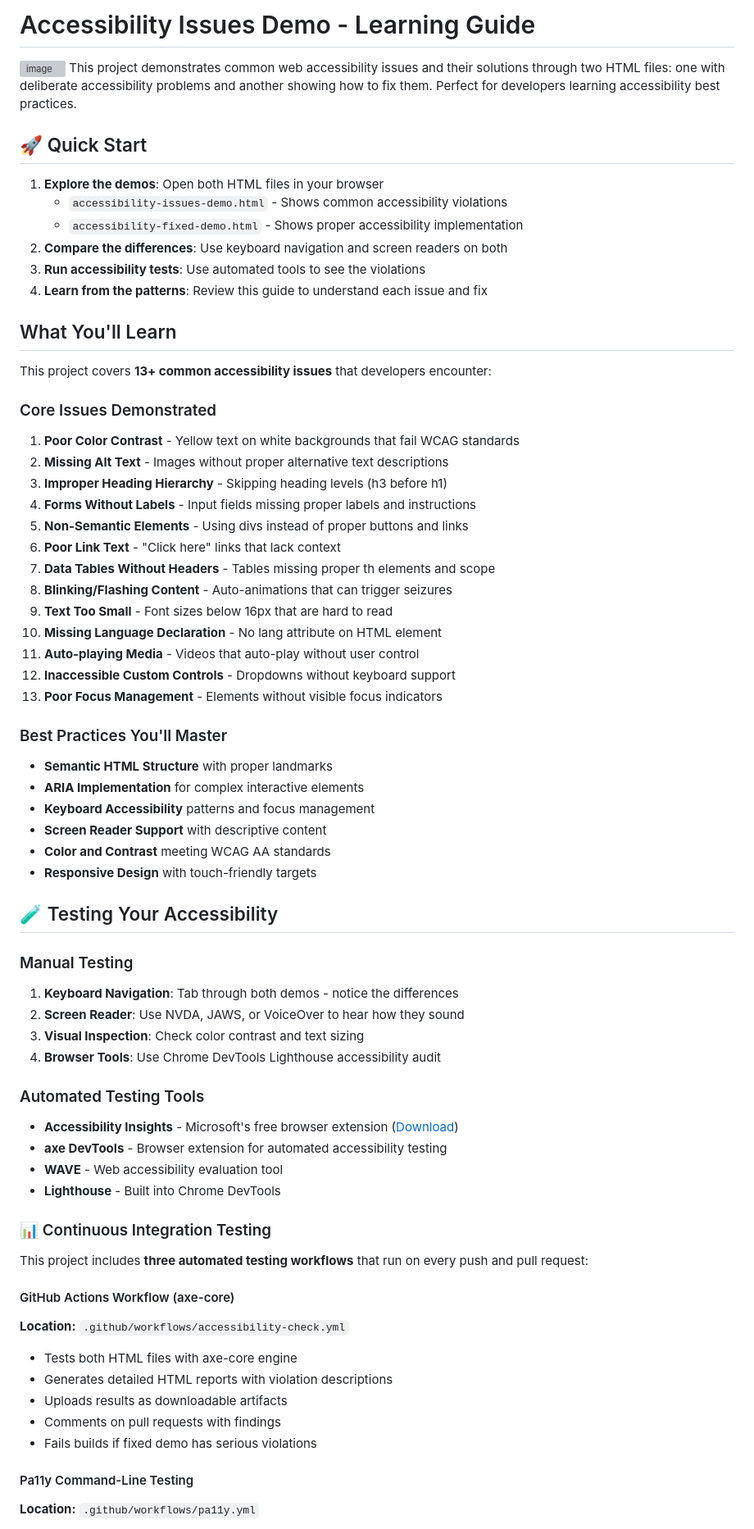
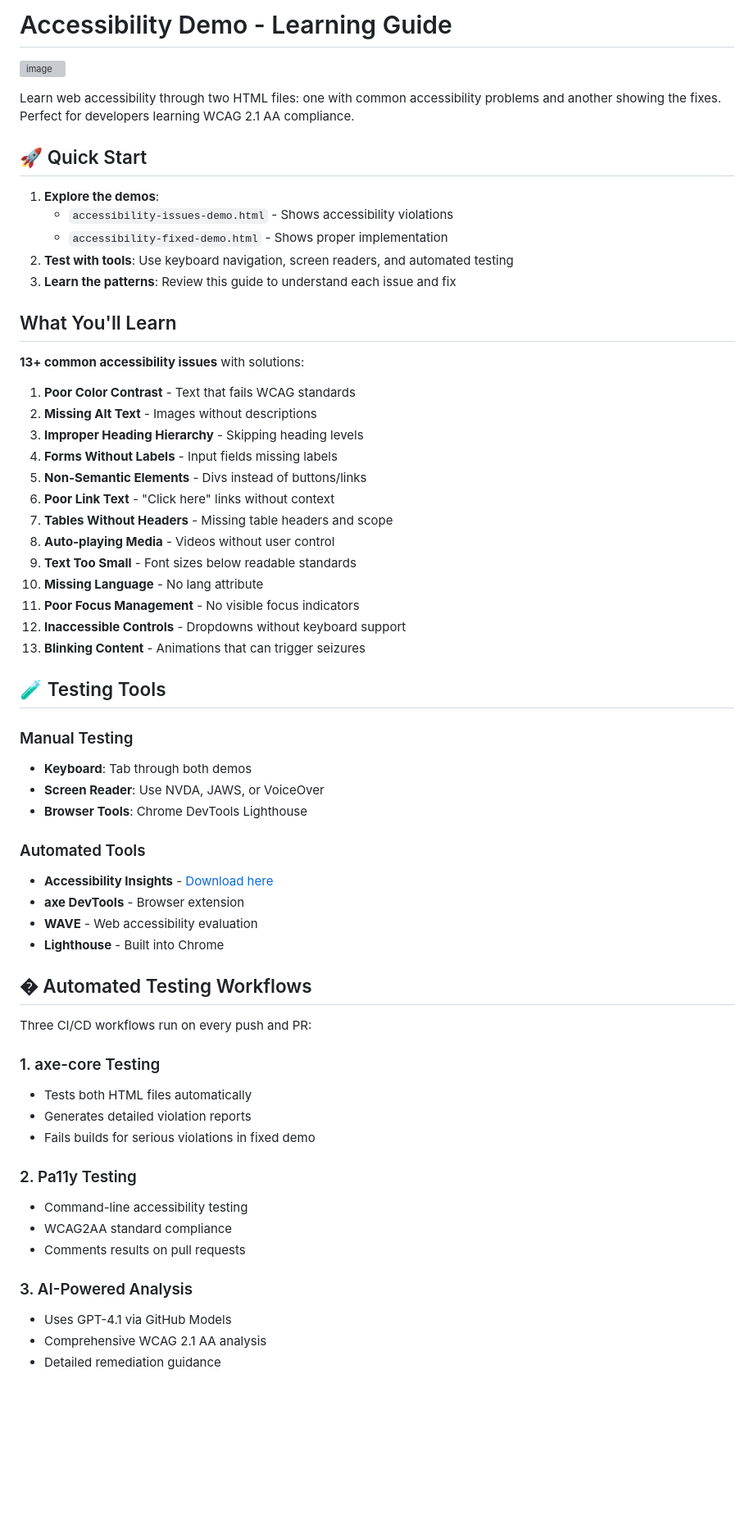
Before and after one commit to roryp/accessibilitydemo, a Markdown page: README.md, the part around one of its changes. Shown at 82% size. Rendered like a GitHub page; blank space fills up the shorter version; grey boxes are pictures that could not be loaded.

Commit message:
Refactor README for improved clarity and organization of accessibility content

```diff
--- a/README.md
+++ b/README.md
@@ -1,73 +1,64 @@
-# Accessibility Issues Demo - Learning Guide
+# Accessibility Demo - Learning Guide
 
 ![image](image.png)
-This project demonstrates common web accessibility issues and their solutions through two HTML files: one with deliberate accessibility problems and another showing how to fix them. Perfect for developers learning accessibility best practices.
+
+Learn web accessibility through two HTML files: one with common accessibility problems and another showing the fixes. Perfect for developers learning WCAG 2.1 AA compliance.
 
 ## 🚀 Quick Start
 
-1. **Explore the demos**: Open both HTML files in your browser
-   - `accessibility-issues-demo.html` - Shows common accessibility violations
-   - `accessibility-fixed-demo.html` - Shows proper accessibility implementation
-2. **Compare the differences**: Use keyboard navigation and screen readers on both
-3. **Run accessibility tests**: Use automated tools to see the violations
-4. **Learn from the patterns**: Review this guide to understand each issue and fix
+1. **Explore the demos**:
+   - `accessibility-issues-demo.html` - Shows accessibility violations
+   - `accessibility-fixed-demo.html` - Shows proper implementation
+2. **Test with tools**: Use keyboard navigation, screen readers, and automated testing
+3. **Learn the patterns**: Review this guide to understand each issue and fix
 
 ## What You'll Learn
 
-This project covers **13+ common accessibility issues** that developers encounter:
+**13+ common accessibility issues** with solutions:
 
-### Core Issues Demonstrated
+1. **Poor Color Contrast** - Text that fails WCAG standards
+2. **Missing Alt Text** - Images without descriptions
+3. **Improper Heading Hierarchy** - Skipping heading levels
+4. **Forms Without Labels** - Input fields missing labels
+5. **Non-Semantic Elements** - Divs instead of buttons/links
+6. **Poor Link Text** - "Click here" links without context
+7. **Tables Without Headers** - Missing table headers and scope
+8. **Auto-playing Media** - Videos without user control
+9. **Text Too Small** - Font sizes below readable standards
+10. **Missing Language** - No lang attribute
+11. **Poor Focus Management** - No visible focus indicators
+12. **Inaccessible Controls** - Dropdowns without keyboard support
+13. **Blinking Content** - Animations that can trigger seizures
 
-1. **Poor Color Contrast** - Yellow text on white backgrounds that fail WCAG standards
-2. **Missing Alt Text** - Images without proper alternative text descriptions
-3. **Improper Heading Hierarchy** - Skipping heading levels (h3 before h1)
-4. **Forms Without Labels** - Input fields missing proper labels and instructions
-5. **Non-Semantic Elements** - Using divs instead of proper buttons and links
-6. **Poor Link Text** - "Click here" links that lack context
-7. **Data Tables Without Headers** - Tables missing proper th elements and scope
-8. **Blinking/Flashing Content** - Auto-animations that can trigger seizures
-9. **Text Too Small** - Font sizes below 16px that are hard to read
-10. **Missing Language Declaration** - No lang attribute on HTML element
-11. **Auto-playing Media** - Videos that auto-play without user control
-12. **Inaccessible Custom Controls** - Dropdowns without keyboard support
-13. **Poor Focus Management** - Elements without visible focus indicators
-
-### Best Practices You'll Master
-
-- **Semantic HTML Structure** with proper landmarks
-- **ARIA Implementation** for complex interactive elements
-- **Keyboard Accessibility** patterns and focus management
-- **Screen Reader Support** with descriptive content
-- **Color and Contrast** meeting WCAG AA standards
-- **Responsive Design** with touch-friendly targets
-
-## 🧪 Testing Your Accessibility
+## 🧪 Testing Tools
 
 ### Manual Testing
-1. **Keyboard Navigation**: Tab through both demos - notice the differences
-2. **Screen Reader**: Use NVDA, JAWS, or VoiceOver to hear how they sound
-3. **Visual Inspection**: Check color contrast and text sizing
-4. **Browser Tools**: Use Chrome DevTools Lighthouse accessibility audit
+- **Keyboard**: Tab through both demos
+- **Screen Reader**: Use NVDA, JAWS, or VoiceOver
+- **Browser Tools**: Chrome DevTools Lighthouse
 
-### Automated Testing Tools
-- **Accessibility Insights** - Microsoft's free browser extension ([Download](https://accessibilityinsights.io/downloads))
-- **axe DevTools** - Browser extension for automated accessibility testing
-- **WAVE** - Web accessibility evaluation tool
-- **Lighthouse** - Built into Chrome DevTools
+### Automated Tools
+- **Accessibility Insights** - [Download here](https://accessibilityinsights.io/downloads)
+- **axe DevTools** - Browser extension
+- **WAVE** - Web accessibility evaluation
+- **Lighthouse** - Built into Chrome
 
-### 📊 Continuous Integration Testing
+## � Automated Testing Workflows
 
-This project includes **three automated testing workflows** that run on every push and pull request:
+Three CI/CD workflows run on every push and PR:
 
-#### GitHub Actions Workflow (axe-core)
-**Location:** `.github/workflows/accessibility-check.yml`
+### 1. axe-core Testing
+- Tests both HTML files automatically
+- Generates detailed violation reports
+- Fails builds for serious violations in fixed demo
 
-- Tests both HTML files with axe-core engine
-- Generates detailed HTML reports with violation descriptions
-- Uploads results as downloadable artifacts
-- Comments on pull requests with findings
-- Fails builds if fixed demo has serious violations
+### 2. Pa11y Testing
+- Command-line accessibility testing
+- WCAG2AA standard compliance
+- Comments results on pull requests
 
-#### Pa11y Command-Line Testing
-**Location:** `.github/workflows/pa11y.yml`
+### 3. AI-Powered Analysis
+- Uses GPT-4.1 via GitHub Models
+- Comprehensive WCAG 2.1 AA analysis
+- Detailed remediation guidance
 
```
Also changed, not shown: other parts of README.md (+40 -124 lines).
